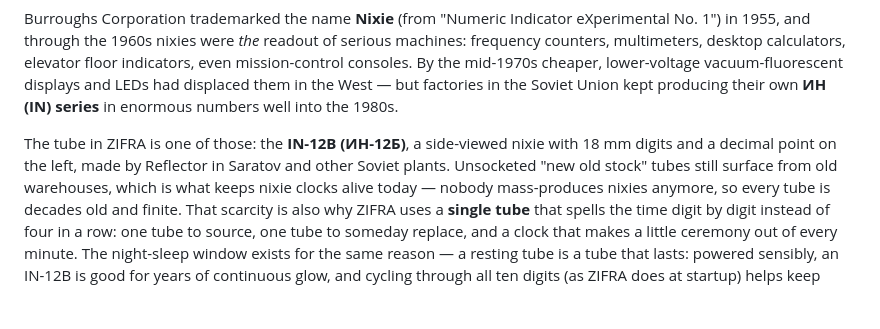
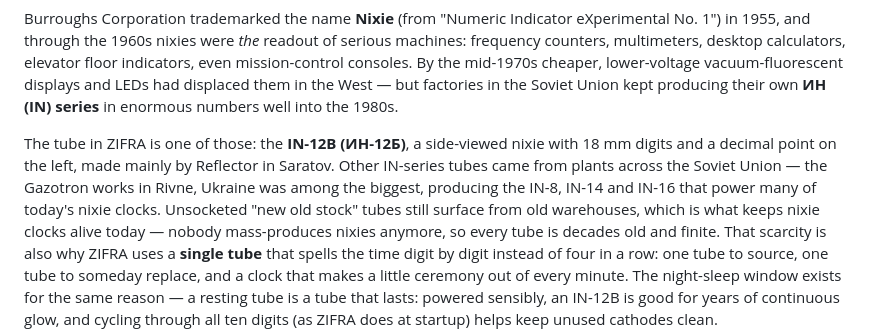
Before and after one commit to gumslone/zifra, a Markdown page: README.md, the part around the change. GitHub-like rendering; blank space fills up the shorter version.

Commit message:
Name the Ukrainian Gazotron plant in the nixie history

```diff
--- a/README.md
+++ b/README.md
@@ -149,8 +149,10 @@ West — but factories in the Soviet Union kept producing their own **ИН (IN)
 series** in enormous numbers well into the 1980s.
 
 The tube in ZIFRA is one of those: the **IN-12B (ИН-12Б)**, a side-viewed nixie
-with 18 mm digits and a decimal point on the left, made by Reflector in Saratov
-and other Soviet plants. Unsocketed "new old stock" tubes still surface from old
+with 18 mm digits and a decimal point on the left, made mainly by Reflector in
+Saratov. Other IN-series tubes came from plants across the Soviet Union — the
+Gazotron works in Rivne, Ukraine was among the biggest, producing the IN-8,
+IN-14 and IN-16 that power many of today's nixie clocks. Unsocketed "new old stock" tubes still surface from old
 warehouses, which is what keeps nixie clocks alive today — nobody mass-produces
 nixies anymore, so every tube is decades old and finite. That scarcity is also why
 ZIFRA uses a **single tube** that spells the time digit by digit instead of four
```
